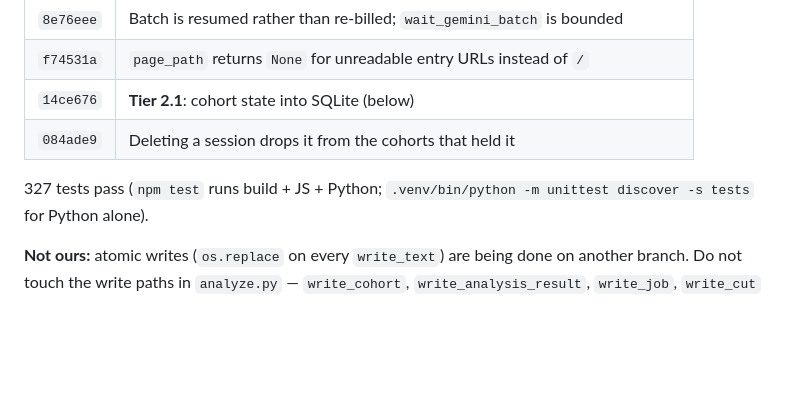
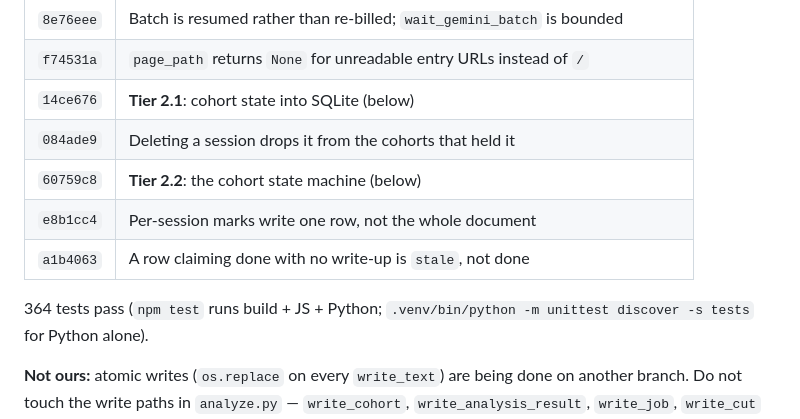
Before and after one commit to adihshah98/capture, a Markdown page: docs/analyze-refactor.md, the part around one of its changes. Drawn GitHub-style; blank space fills up the shorter version.

```diff
--- a/docs/analyze-refactor.md
+++ b/docs/analyze-refactor.md
@@ -16,8 +16,11 @@ Branch `cleanups`, five commits past `fbbc156`:
 | `f74531a` | `page_path` returns `None` for unreadable entry URLs instead of `/` |
 | `14ce676` | **Tier 2.1**: cohort state into SQLite (below) |
 | `084ade9` | Deleting a session drops it from the cohorts that held it |
+| `60759c8` | **Tier 2.2**: the cohort state machine (below) |
+| `e8b1cc4` | Per-session marks write one row, not the whole document |
+| `a1b4063` | A row claiming done with no write-up is `stale`, not done |
 
-327 tests pass (`npm test` runs build + JS + Python; `.venv/bin/python -m
+364 tests pass (`npm test` runs build + JS + Python; `.venv/bin/python -m
 unittest discover -s tests` for Python alone).
 
 **Not ours:** atomic writes (`os.replace` on every `write_text`) are being done
```
Also changed, not shown: other parts of docs/analyze-refactor.md (+52 -29 lines).
